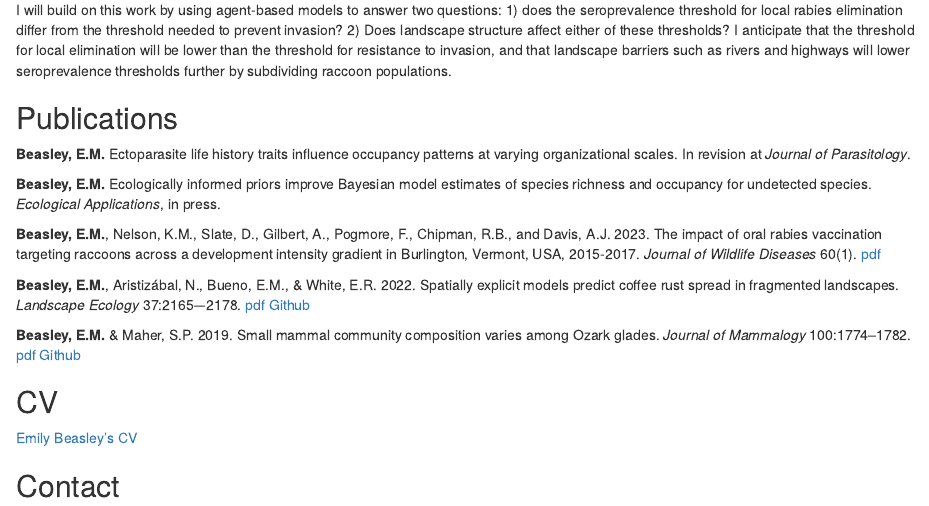
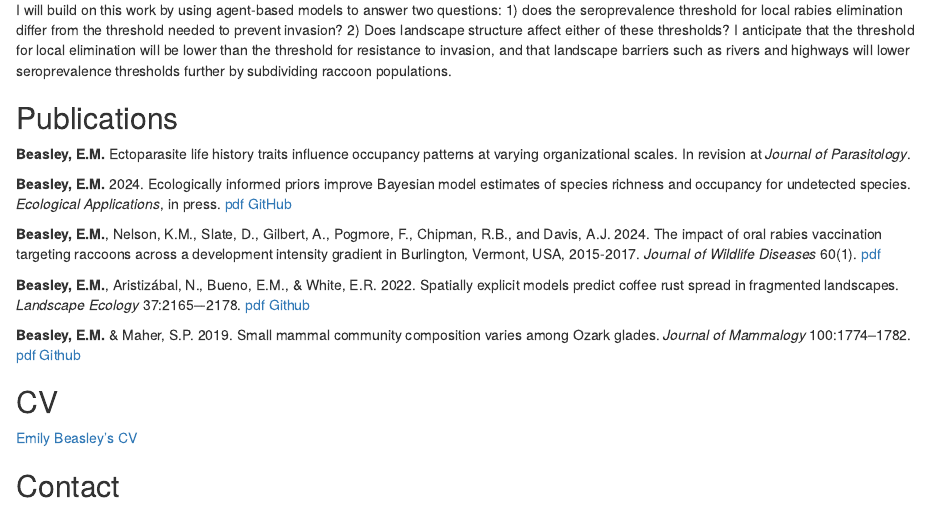
Before and after one commit to Beasley015/Beasley015.github.io, an R Markdown document (index.Rmd): the page in a window 1100 px wide, from 930 px down. Rendered offline with R 4.5, knitr and Pandoc, with nearby package versions.

Commit message:
add latest pub

```diff
--- a/index.Rmd
+++ b/index.Rmd
@@ -72,9 +72,9 @@ I will build on this work by using agent-based models to answer two questions: 1
 
 **Beasley, E.M.** Ectoparasite life history traits influence occupancy patterns at varying organizational scales. In revision at *Journal of Parasitology*.
 
-**Beasley, E.M.** Ecologically informed priors improve Bayesian model estimates of species richness and occupancy for undetected species. *Ecological Applications*, in press.
+**Beasley, E.M.** 2024. Ecologically informed priors improve Bayesian model estimates of species richness and occupancy for undetected species. *Ecological Applications*, in press. [pdf](EAP2024_Beasley.pdf) [GitHub](https://github.com/Beasley015/Beasley2023_Ecologically_informed_priors_undetected_species)
 
-**Beasley, E.M.**, Nelson, K.M., Slate, D., Gilbert, A., Pogmore, F., Chipman, R.B., and Davis, A.J. 2023. The impact of oral rabies vaccination targeting raccoons across a development intensity gradient in Burlington, Vermont, USA, 2015-2017. *Journal of Wildlife Diseases* 60(1). [pdf](Beasley_etal_2023_rabies.pdf)
+**Beasley, E.M.**, Nelson, K.M., Slate, D., Gilbert, A., Pogmore, F., Chipman, R.B., and Davis, A.J. 2024. The impact of oral rabies vaccination targeting raccoons across a development intensity gradient in Burlington, Vermont, USA, 2015-2017. *Journal of Wildlife Diseases* 60(1). [pdf](Beasley_etal_2023_rabies.pdf)
 
 **Beasley, E.M.**, Aristiz&#225;bal, N., Bueno, E.M., & White, E.R. 2022. Spatially explicit models predict coffee rust spread in fragmented landscapes. *Landscape Ecology* 37:2165–-2178. [pdf](Beasley_etal_2022_coffee_rust.pdf) [Github](https://github.com/Beasley015/QuestCoffeeRustLandscape)
 
```
Also changed, not shown: Beasley_CV.pdf, index.html, 2 other files.
